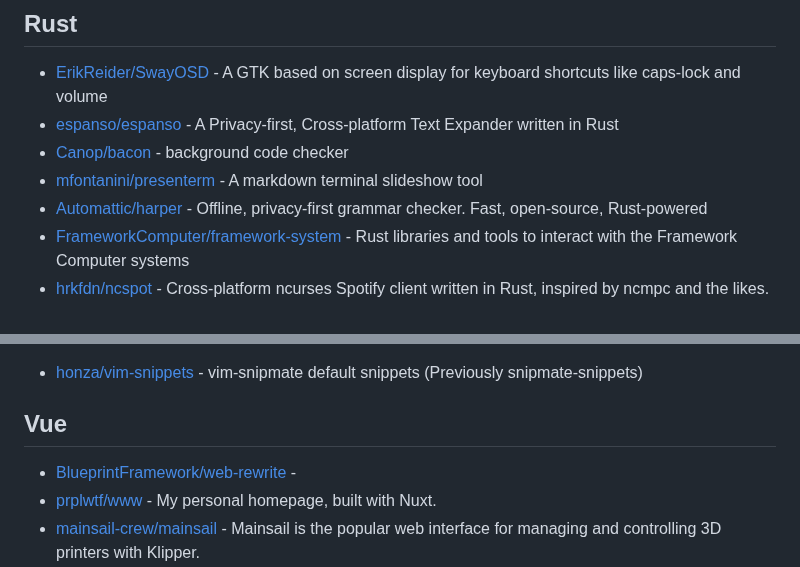
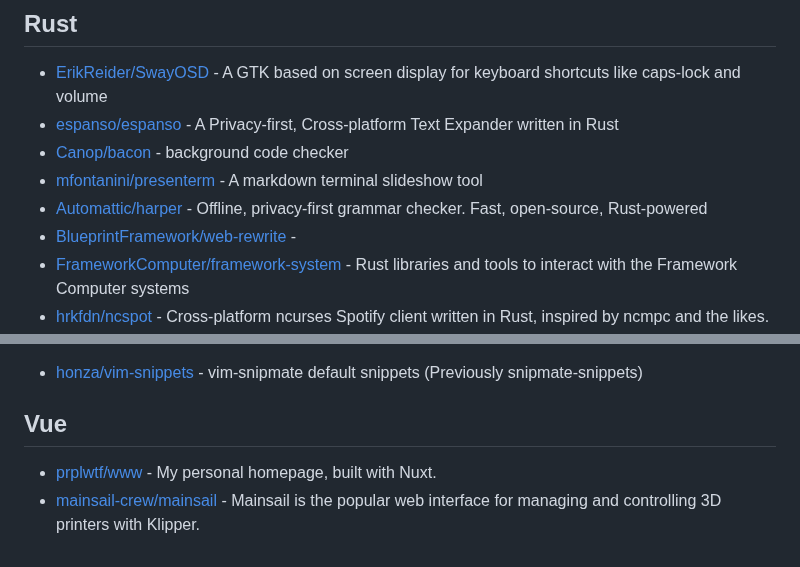
Before and after one commit to Ahwxorg/Ahwxorg, a Markdown page: AWESOME-STARS.md, 2 parts joined by grey strips. Rendered like a GitHub page.

Commit message:
Update awesome stars

```diff
--- a/AWESOME-STARS.md
+++ b/AWESOME-STARS.md
@@ -441,6 +441,7 @@
 - [Canop/bacon](https://github.com/Canop/bacon) - background code checker
 - [mfontanini/presenterm](https://github.com/mfontanini/presenterm) - A markdown terminal slideshow tool
 - [Automattic/harper](https://github.com/Automattic/harper) - Offline, privacy-first grammar checker. Fast, open-source, Rust-powered
+- [BlueprintFramework/web-rewrite](https://github.com/BlueprintFramework/web-rewrite) -
 - [FrameworkComputer/framework-system](https://github.com/FrameworkComputer/framework-system) - Rust libraries and tools to interact with the Framework Computer systems
 - [hrkfdn/ncspot](https://github.com/hrkfdn/ncspot) - Cross-platform ncurses Spotify client written in Rust, inspired by ncmpc and the likes.
 - [stellophiliac/roboring](https://github.com/stellophiliac/roboring) - webring for robots
@@ -575,7 +576,6 @@
 
 ## Vue
 
-- [BlueprintFramework/web-rewrite](https://github.com/BlueprintFramework/web-rewrite) -
 - [prplwtf/www](https://github.com/prplwtf/www) - My personal homepage, built with Nuxt.
 - [mainsail-crew/mainsail](https://github.com/mainsail-crew/mainsail) - Mainsail is the popular web interface for managing and controlling 3D printers with Klipper.
 - [elk-zone/elk](https://github.com/elk-zone/elk) - A nimble Mastodon web client
```
